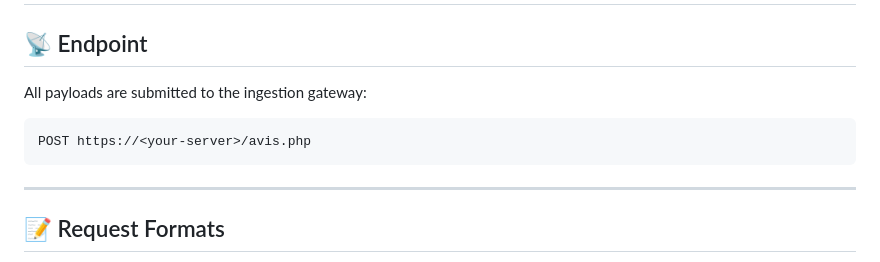
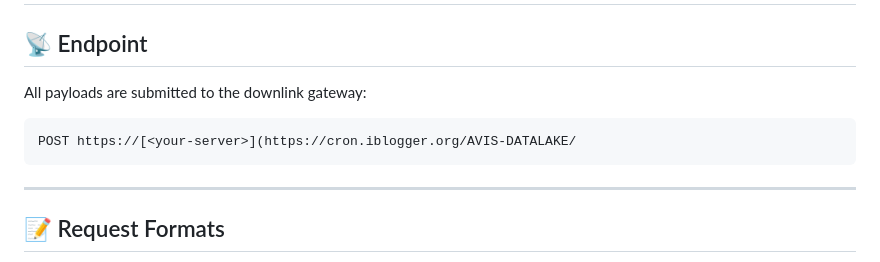
Before and after one commit to mercwar/Quasar, a Markdown page: README.md, the part around the change. Rendered like a GitHub page.

````diff
--- a/README.md
+++ b/README.md
@@ -142,10 +142,10 @@ The front-end map terminal dynamically translates backend stargate registries in
 # AVIS Datalake — Professional API Reference (`avis.php`)
 
 ## 📡 Endpoint
-All payloads are submitted to the ingestion gateway:
+All payloads are submitted to the downlink gateway:
 
 ```
-POST https://<your-server>/avis.php
+POST https://[<your-server>](https://cron.iblogger.org/AVIS-DATALAKE/
 ```
 
 ---
````
